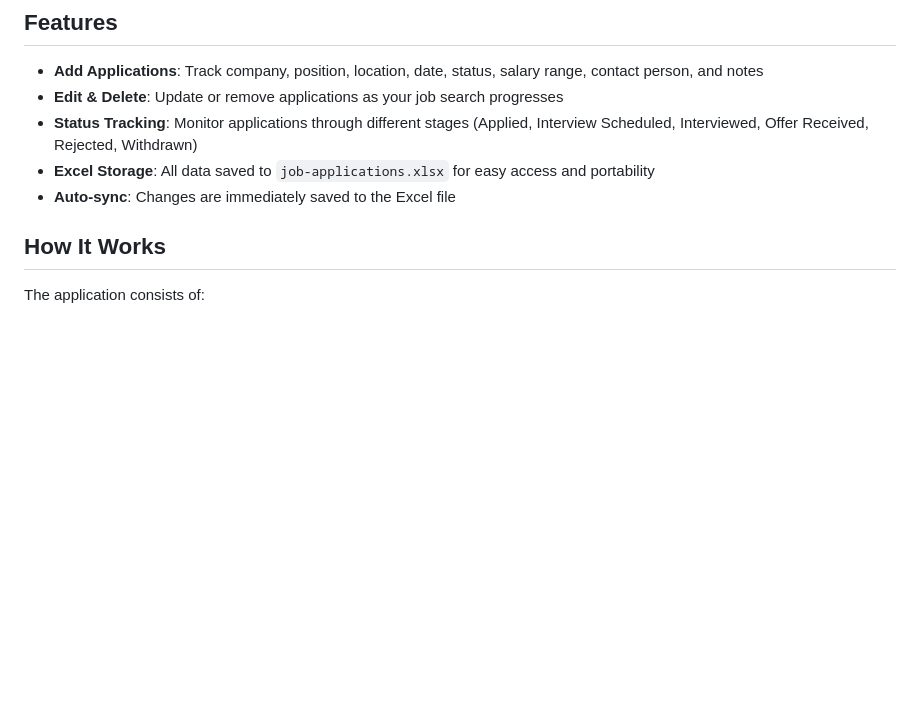
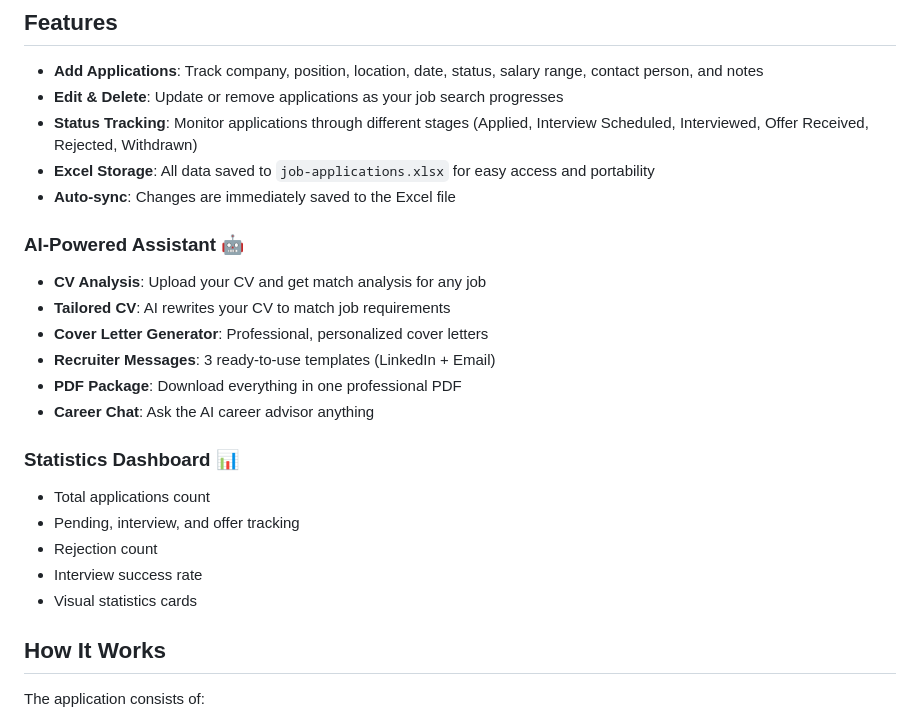
Before and after one commit to Aloys-Aymrick-Nzooh/job-tracker, a Markdown page: README.md, the part around the change. GitHub-like rendering; blank space fills up the shorter version.

Commit message:
Add Quick Start Guide and enhance README with AI Assistant features and statistics overview

```diff
--- a/README.md
+++ b/README.md
@@ -9,6 +9,22 @@ A simple web-based application to track and manage your job applications. All da
 - **Status Tracking**: Monitor applications through different stages (Applied, Interview Scheduled, Interviewed, Offer Received, Rejected, Withdrawn)
 - **Excel Storage**: All data saved to `job-applications.xlsx` for easy access and portability
 - **Auto-sync**: Changes are immediately saved to the Excel file
+
+### AI-Powered Assistant 🤖
+- **CV Analysis**: Upload your CV and get match analysis for any job
+- **Tailored CV**: AI rewrites your CV to match job requirements
+- **Cover Letter Generator**: Professional, personalized cover letters
+- **Recruiter Messages**: 3 ready-to-use templates (LinkedIn + Email)
+- **PDF Package**: Download everything in one professional PDF
+- **Career Chat**: Ask the AI career advisor anything
+
+### Statistics Dashboard 📊
+- Total applications count
+- Pending, interview, and offer tracking
+- Rejection count
+- Interview success rate
+- Visual statistics cards
+
 
 ## How It Works
 
```
Also changed, not shown: QUICKSTART.md (added, +137 -0 lines).
